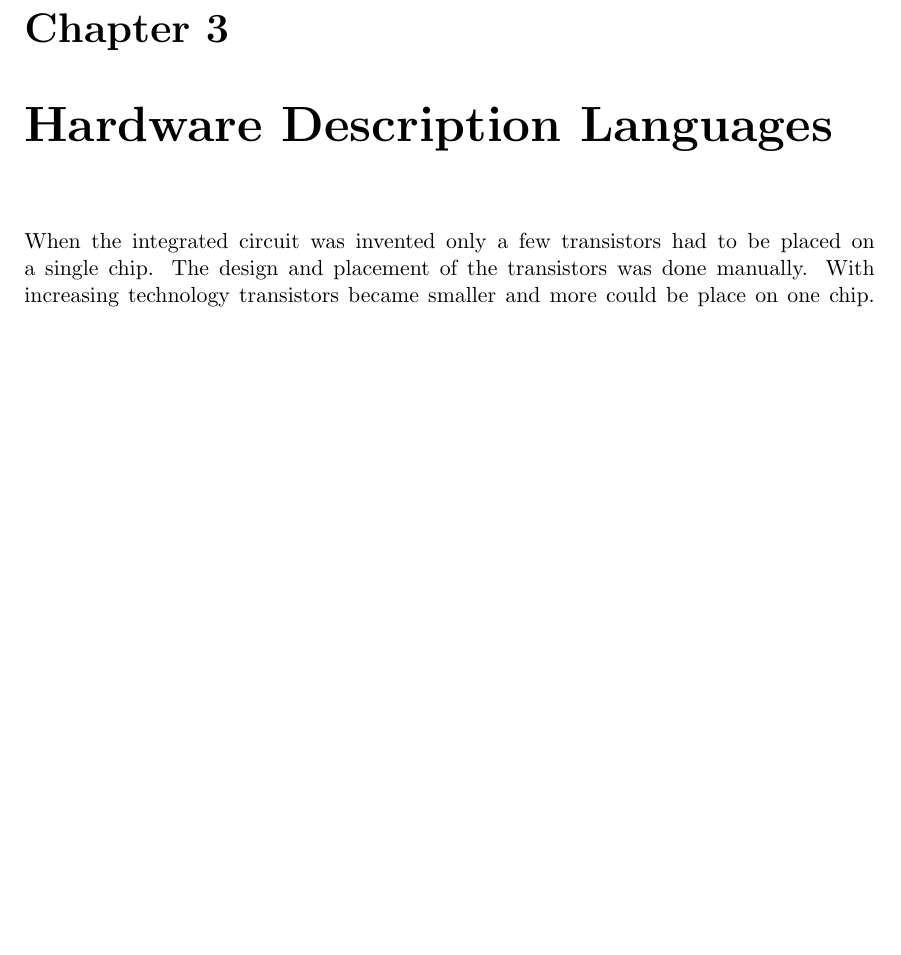
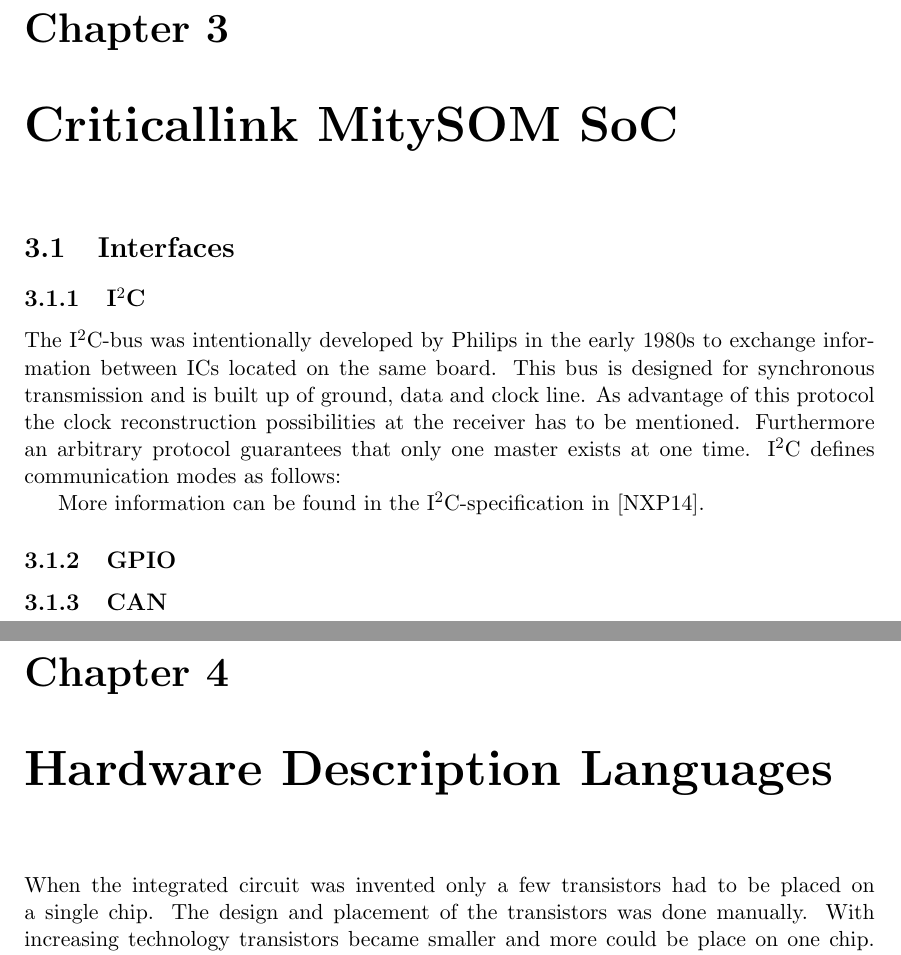
Before and after one commit to Horn2BWild/Seminarprojekt, a LaTeX thesis (diplom.tex, which reads criticallink.tex): part of page 17 of 24 before the commit and two parts of pages 18 and 19 of 26 after it, the two joined at a grey line, cut so that both start at the same text, the shorter picture padded with empty space. Compiled offline with pdfLaTeX.

Commit message:
added criticallink subfile, some information to I2C

```diff
--- /dev/null
+++ b/criticallink.tex
@@ -0,0 +1,9 @@
+\chapter{Criticallink MitySOM SoC}
+
+\section{Interfaces}
+\subsection{I$^2$C}
+The I$^2$C-bus was intentionally developed by Philips in the early 1980s to exchange information between ICs located on the same board. This bus is designed for synchronous transmission and is built up of ground, data and clock line. As advantage of this protocol the clock reconstruction possibilities at the receiver has to be mentioned. Furthermore an arbitrary protocol guarantees that only one master exists at one time. I$^2$C defines communication modes as follows:
+
+More information can be found in the I$^2$C-specification in \cite{I2Cspec}.
+\subsection{GPIO}
+\subsection{CAN}
```
Also changed, not shown: diplom.bib (+13 -0 lines), diplom.tex (+1 -0 lines), hardware.tex (+0 -2 lines), nomenclature.tex (+1 -0 lines).
